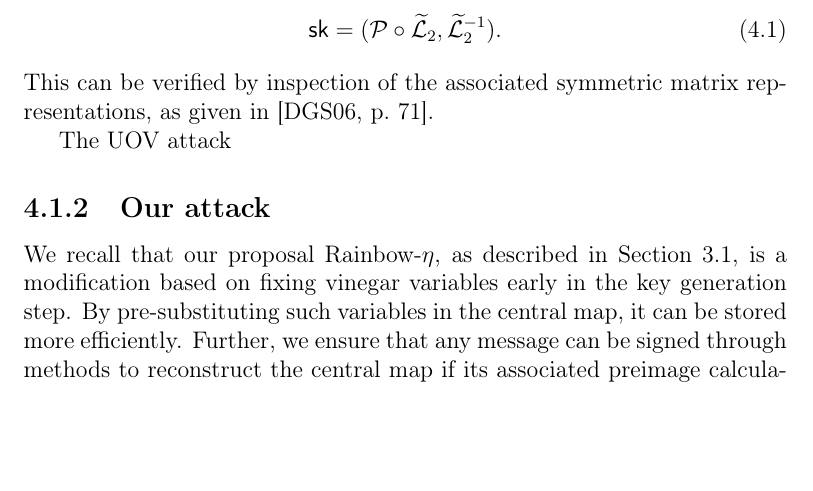
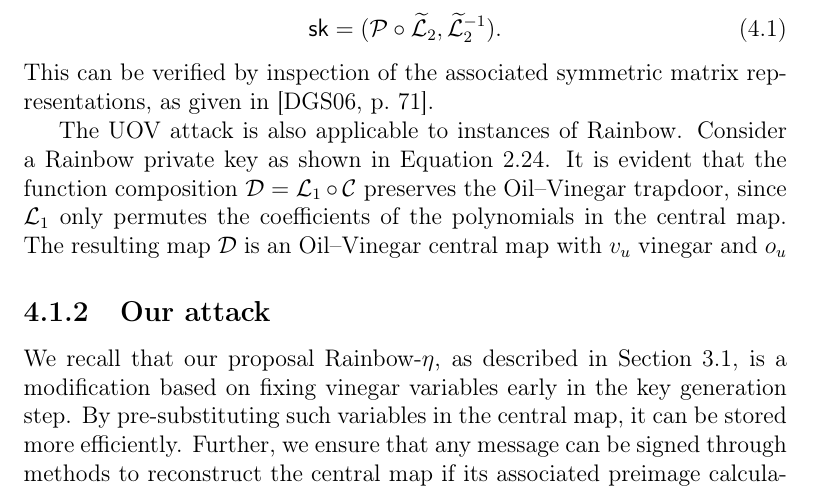
Before and after one commit to zambonin/msc, a LaTeX thesis (main.tex): part of page 53 of 69, cut so that both start at the same text, the shorter picture padded with empty space. Compiled offline with pdfLaTeX.

Commit message:
overleaf_to_git: update main.tex from r14953 to r14968

```diff
--- a/main.tex
+++ b/main.tex
@@ -1313,7 +1313,7 @@ If the vector subspace $\widetilde{\mathcal{O}}$ is known, it is straightforward
 \end{align}
 This can be verified by inspection of the associated symmetric matrix representations, as given in~\cite[p.~71]{Ding:2006}.
 
-The UOV attack
+The UOV attack is also applicable to instances of Rainbow. Consider a Rainbow private key as shown in Equation~\ref{eq:sk-rainbow}. It is evident that the function composition $\mathcal{D} = \mathcal{L}_{1} \circ \mathcal{C}$ preserves the Oil--Vinegar trapdoor, since $\mathcal{L}_{1}$ only permutes the coefficients of the polynomials in the central map. The resulting map $\mathcal{D}$ is an Oil--Vinegar central map with $v_{u}$ vinegar and $o_{u}$
 
 \subsection{Our attack}\label{subsec:etaks}
 % TODO expand
```
